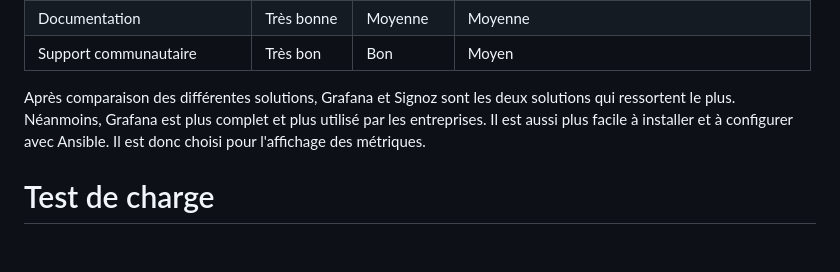
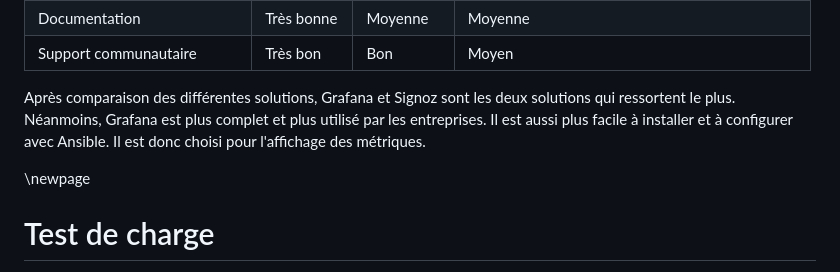
Before and after one commit to StevenSermeus/vsloader, a Markdown page: rapport/chapters/include-etat-de-lart.md, the part around the change. GitHub-like rendering; blank space fills up the shorter version.

Commit message:
Formattage
Signed-off-by: Sermeus Steven <etu44050@henallux.be>

```diff
--- a/rapport/chapters/include-etat-de-lart.md
+++ b/rapport/chapters/include-etat-de-lart.md
@@ -147,6 +147,8 @@ Kibana est un outil de visualisation de données open source. Il permet la créa
 
 Après comparaison des différentes solutions, Grafana et Signoz sont les deux solutions qui ressortent le plus. Néanmoins, Grafana est plus complet et plus utilisé par les entreprises. Il est aussi plus facile à installer et à configurer avec Ansible. Il est donc choisi pour l'affichage des métriques.
 
+\newpage
+
 # Test de charge
 
 Il existe une multitude de solutions pour tester la charge d'une application ou simuler des utilisateurs. Elles ont pour but de vérifier les performances de l'application et de détecter les problèmes avant qu'ils n'impactent les utilisateurs. Néanmoins, la plupart des solutions partent du postulat que l'application est connue du développeur. Dans le cadre de ce projet, l'applicatif est inconnu. Le type de requête, leurs contenus, leurs fréquences ... sont inconnus. Il est donc nécessaire de mettre en place un système de test de charge qui permet de tester l'application sans connaître son fonctionnement. Pour cela, une approche serait d'utiliser l'application comme un véritable utilisateur. Cela permet de tester l'application dans des conditions réelles.
```
